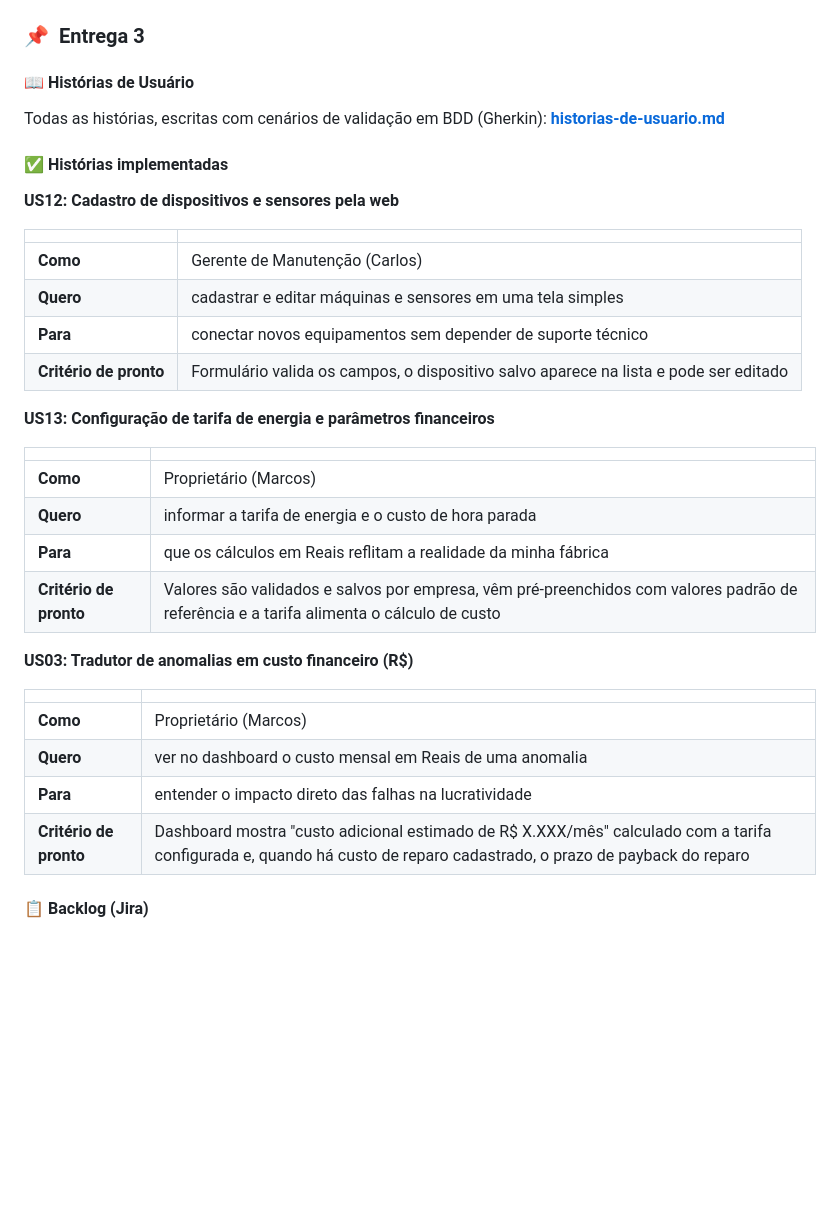
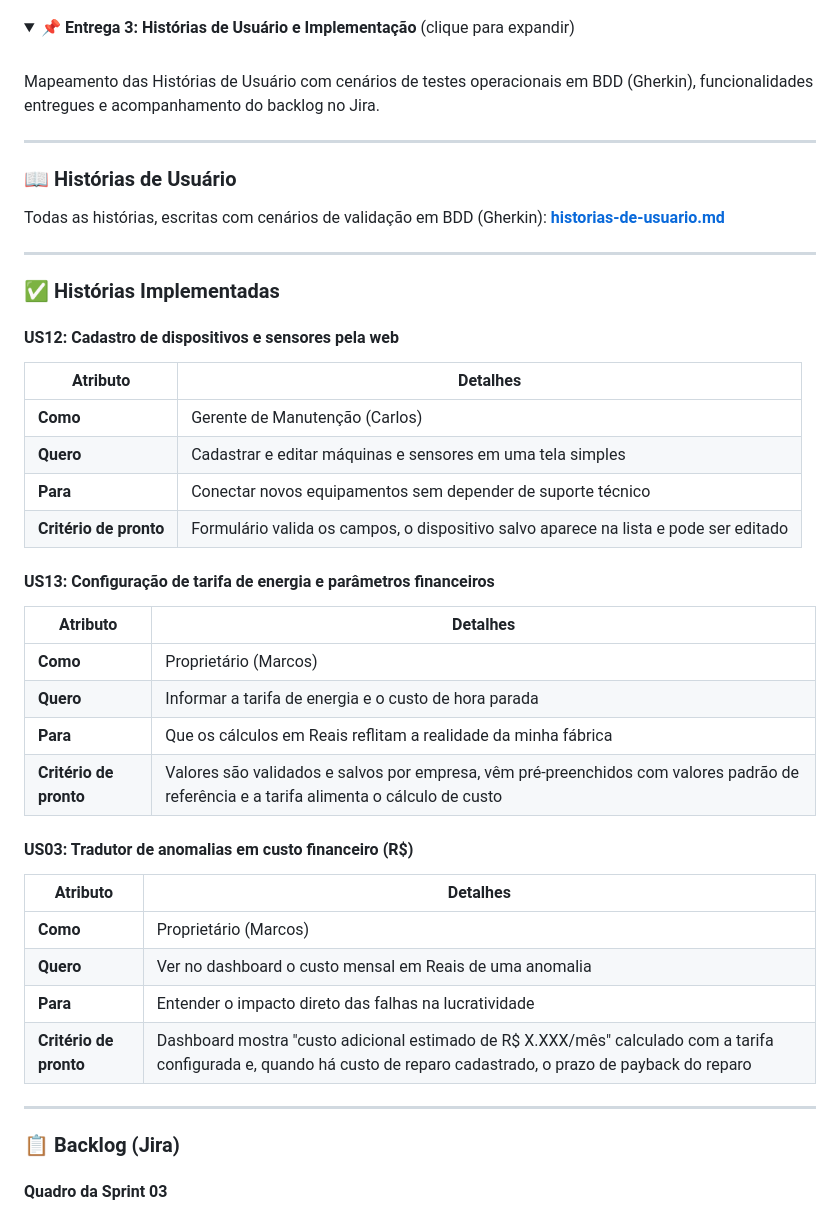
Before and after one commit to trajanola/Nexora, a Markdown page: README.md, the part around one of its changes. Drawn GitHub-style; folded sections open; blank space fills up the shorter version.

Commit message:
Revise user stories and implementation for Entrega 3
Updated user stories and implementation details for Entrega 3 in README.md, including formatting changes and additional criteria.

```diff
--- a/README.md
+++ b/README.md
@@ -238,41 +238,54 @@ Apresentação dos screencasts demonstrativos da infraestrutura em produção e
 
 </details>
 
-### 📌 &nbsp;Entrega 3
+<details>
+<summary><b>📌 Entrega 3: Histórias de Usuário e Implementação</b> (clique para expandir)</summary>
 
-#### 📖 Histórias de Usuário
+<br>
+
+Mapeamento das Histórias de Usuário com cenários de testes operacionais em BDD (Gherkin), funcionalidades entregues e acompanhamento do backlog no Jira.
+
+---
+
+### 📖 Histórias de Usuário
 
 Todas as histórias, escritas com cenários de validação em BDD (Gherkin): **[historias-de-usuario.md](./docs/historias-de-usuario.md)**
 
-#### ✅ Histórias implementadas
+---
 
-**US12: Cadastro de dispositivos e sensores pela web**
+### ✅ Histórias Implementadas
 
-| | |
+#### US12: Cadastro de dispositivos e sensores pela web
+
+| Atributo | Detalhes |
 |---|---|
 | **Como** | Gerente de Manutenção (Carlos) |
-| **Quero** | cadastrar e editar máquinas e sensores em uma tela simples |
-| **Para** | conectar novos equipamentos sem depender de suporte técnico |
+| **Quero** | Cadastrar e editar máquinas e sensores em uma tela simples |
+| **Para** | Conectar novos equipamentos sem depender de suporte técnico |
 | **Critério de pronto** | Formulário valida os campos, o dispositivo salvo aparece na lista e pode ser editado |
 
-**US13: Configuração de tarifa de energia e parâmetros financeiros**
+#### US13: Configuração de tarifa de energia e parâmetros financeiros
 
-| | |
+| Atributo | Detalhes |
 |---|---|
 | **Como** | Proprietário (Marcos) |
-| **Quero** | informar a tarifa de energia e o custo de hora parada |
-| **Para** | que os cálculos em Reais reflitam a realidade da minha fábrica |
+| **Quero** | Informar a tarifa de energia e o custo de hora parada |
+| **Para** | Que os cálculos em Reais reflitam a realidade da minha fábrica |
 | **Critério de pronto** | Valores são validados e salvos por empresa, vêm pré-preenchidos com valores padrão de referência e a tarifa alimenta o cálculo de custo |
 
-**US03: Tradutor de anomalias em custo financeiro (R$)**
+#### US03: Tradutor de anomalias em custo financeiro (R$)
 
-| | |
+| Atributo | Detalhes |
 |---|---|
 | **Como** | Proprietário (Marcos) |
-| **Quero** | ver no dashboard o custo mensal em Reais de uma anomalia |
-| **Para** | entender o impacto direto das falhas na lucratividade |
+| **Quero** | Ver no dashboard o custo mensal em Reais de uma anomalia |
+| **Para** | Entender o impacto direto das falhas na lucratividade |
 | **Critério de pronto** | Dashboard mostra "custo adicional estimado de R$ X.XXX/mês" calculado com a tarifa configurada e, quando há custo de reparo cadastrado, o prazo de payback do reparo |
 
-#### 📋 Backlog (Jira)
+---
+
+### 📋 Backlog (Jira)
+
+#### Quadro da Sprint 03
 ![Quadro da Sprint 03](./docs/entrega3_backlog_jira.png)
 
```
Also changed, not shown: other parts of README.md (+1 -0 lines).
